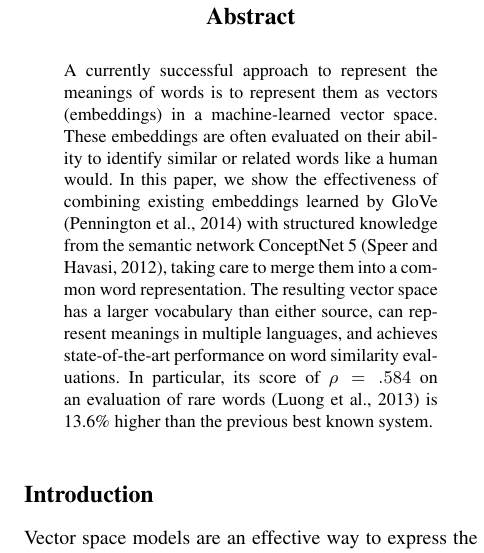
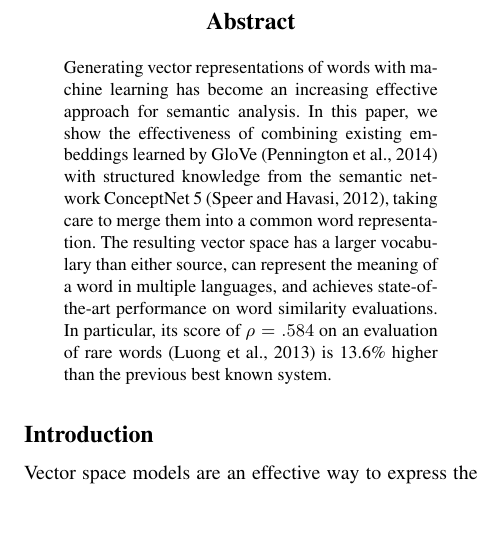
Before and after one commit to commonsense/conceptnet-numberbatch, a LaTeX paper (paper/wordsim_paper.tex): part of one column of page 1 of 9, cut so that both start at the same text, the shorter picture padded with empty space. Compiled offline with pdfLaTeX.

Commit message:
edited abstract

```diff
--- a/paper/wordsim_paper.tex
+++ b/paper/wordsim_paper.tex
@@ -44,18 +44,16 @@
 \begin{document}
 \maketitle
 \begin{abstract}
-A currently successful approach to
-represent the meanings of words is to represent them as vectors (embeddings)
-in a machine-learned vector space. These embeddings are often evaluated on
-their ability to identify similar or related words like a human would. In this
-paper, we show the effectiveness of combining existing embeddings learned by
-GloVe \cite{pennington2014glove} with structured knowledge from the semantic
-network ConceptNet 5 \cite{speer2012conceptnet}, taking care to merge them into
-a common word representation. The resulting vector space has a larger vocabulary
-than either source, can represent meanings in multiple languages, and achieves
-state-of-the-art performance on word similarity evaluations. In particular, its
-score of $\rho = \scoreRW{}$ on an evaluation of rare words \cite{luong2013rw}
-is 13.6\% higher than the previous best known system.
+Generating vector representations of words with machine learning has become an
+increasing effective approach for semantic analysis. In this paper, we show the
+effectiveness of combining existing embeddings learned by GloVe
+\cite{pennington2014glove} with structured knowledge from the semantic network
+ConceptNet 5 \cite{speer2012conceptnet}, taking care to merge them into a common
+word representation. The resulting vector space has a larger vocabulary than
+either source, can represent the meaning of a word in multiple languages, and
+achieves state-of-the-art performance on word similarity evaluations. In
+particular, its score of $\rho = \scoreRW{}$ on an evaluation of rare words
+\cite{luong2013rw} is 13.6\% higher than the previous best known system.
 \end{abstract}
 
 \section{Introduction}
```
